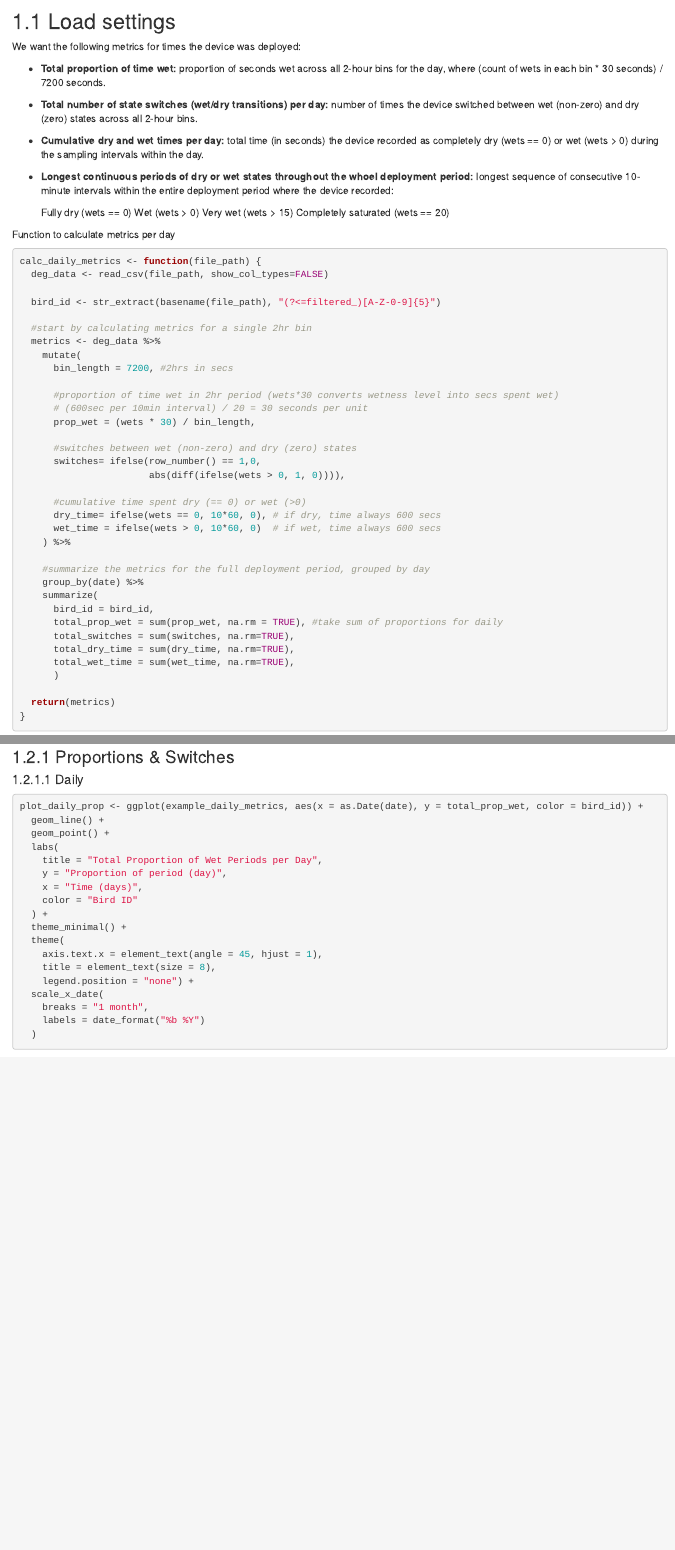
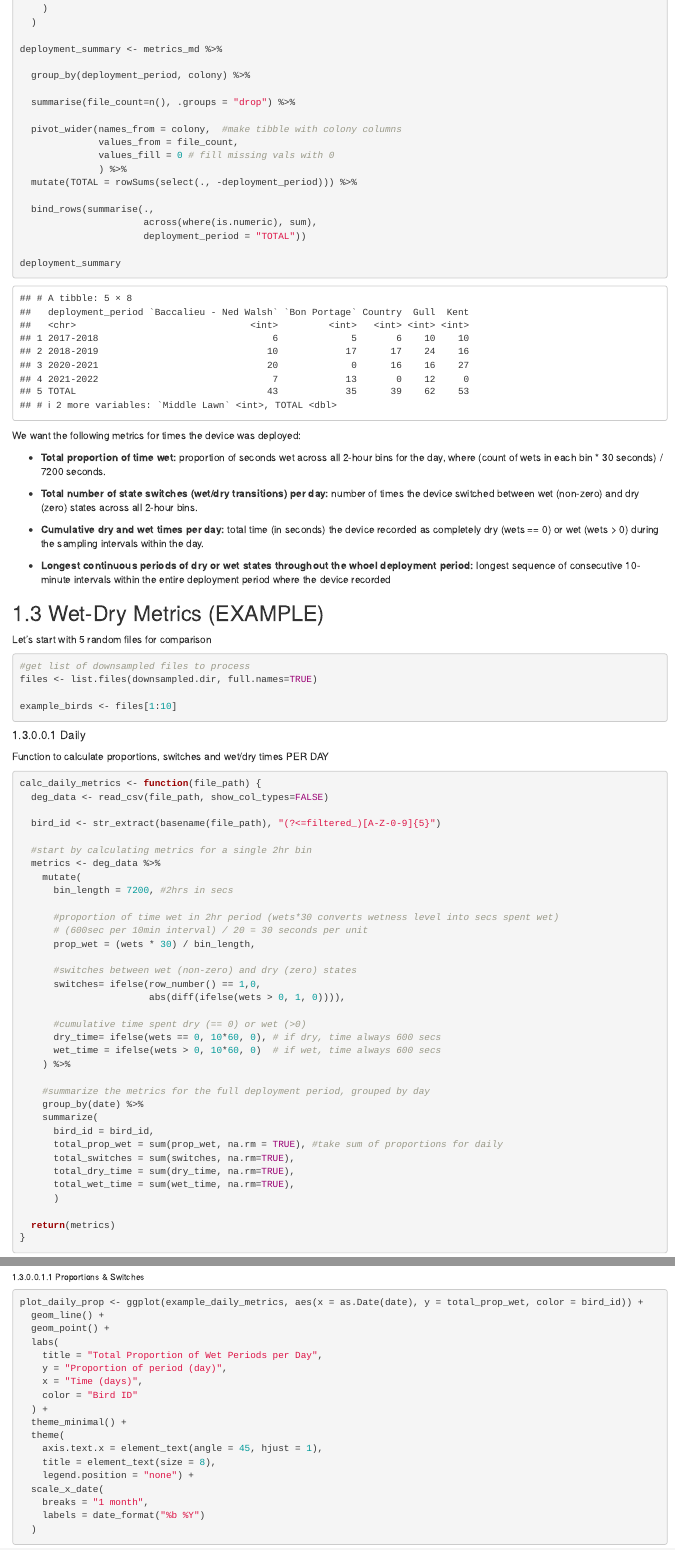
Before and after one commit to johannabosch/wetdry_analysis, an R Markdown document (R/02-metrics.Rmd): the page in a window 1100 px wide, from 60 px down before the commit and from 1630 px down after it, and a second part further down, joined at a grey line. Rendered offline with R 4.5, knitr and Pandoc, with nearby package versions; drawn as R Markdown's standard HTML page in place of the format the file asks for; some code elsewhere in the file could not run offline.

Commit message:
fixed up deployment periods summary

````diff
--- a/R/02-metrics.Rmd
+++ b/R/02-metrics.Rmd
@@ -9,52 +10 @@ source(here::here("project_settings.R"), echo=TRUE)
 
-We want the following metrics for times the device was deployed:
-
-* **Total proportion of time wet:** proportion of seconds wet across all 2-hour bins for the day, where (count of wets in each bin * 30 seconds) / 7200 seconds.
-
-* **Total number of state switches (wet/dry transitions) per day:** number of times the device switched between wet (non-zero) and dry (zero) states across all 2-hour bins.
-
-* **Cumulative dry and wet times per day:** total time (in seconds) the device recorded as completely dry (wets == 0) or wet (wets > 0) during the sampling intervals within the day.
-
-* **Longest continuous periods of dry or wet states throughout the whoel deployment period:** longest sequence of consecutive 10-minute intervals within the entire deployment period where the device recorded:
-
-    Fully dry (wets == 0)
-    Wet (wets > 0)
-    Very wet (wets > 15)
-    Completely saturated (wets == 20)
-
-Function to calculate metrics per day
-```{r}
-calc_daily_metrics <- function(file_path) {
-  deg_data <- read_csv(file_path, show_col_types=FALSE)
-
-  bird_id <- str_extract(basename(file_path), "(?<=filtered_)[A-Z-0-9]{5}")
-
-  #start by calculating metrics for a single 2hr bin
-  metrics <- deg_data %>%
-    mutate(
-      bin_length = 7200, #2hrs in secs
-
-      #proportion of time wet in 2hr period (wets*30 converts wetness level into secs spent wet)
-      # (600sec per 10min interval) / 20 = 30 seconds per unit
-      prop_wet = (wets * 30) / bin_length,
-
-      #switches between wet (non-zero) and dry (zero) states
-      switches= ifelse(row_number() == 1,0,
-                       abs(diff(ifelse(wets > 0, 1, 0)))),
-
-      #cumulative time spent dry (== 0) or wet (>0)
-      dry_time= ifelse(wets == 0, 10*60, 0), # if dry, time always 600 secs
-      wet_time = ifelse(wets > 0, 10*60, 0)  # if wet, time always 600 secs
-    ) %>%
-
-    #summarize the metrics for the full deployment period, grouped by day
-    group_by(date) %>%
-    summarize(
-      bird_id = bird_id,
-      total_prop_wet = sum(prop_wet, na.rm = TRUE), #take sum of proportions for daily
-      total_switches = sum(switches, na.rm=TRUE),
-      total_dry_time = sum(dry_time, na.rm=TRUE),
-      total_wet_time = sum(wet_time, na.rm=TRUE),
-      )
-
-  return(metrics)
@@ -121,7 +55,87 @@ metrics_md <- md %>%
     )
   )
 
+deployment_summary <- metrics_md %>%
 
+  group_by(deployment_period, colony) %>%
+
+  summarise(file_count=n(), .groups = "drop") %>%
+
+  pivot_wider(names_from = colony,  #make tibble with colony columns
+              values_from = file_count,
+              values_fill = 0 # fill missing vals with 0
+              ) %>%
+  mutate(TOTAL = rowSums(select(., -deployment_period))) %>%
+
+  bind_rows(summarise(.,
+                      across(where(is.numeric), sum),
+                      deployment_period = "TOTAL"))
+
+deployment_summary
+
+```
+
+
+We want the following metrics for times the device was deployed:
+
+* **Total proportion of time wet:** proportion of seconds wet across all 2-hour bins for the day, where (count of wets in each bin * 30 seconds) / 7200 seconds.
+
+* **Total number of state switches (wet/dry transitions) per day:** number of times the device switched between wet (non-zero) and dry (zero) states across all 2-hour bins.
+
+* **Cumulative dry and wet times per day:** total time (in seconds) the device recorded as completely dry (wets == 0) or wet (wets > 0) during the sampling intervals within the day.
+
+* **Longest continuous periods of dry or wet states throughout the whoel deployment period:** longest sequence of consecutive 10-minute intervals within the entire deployment period where the device recorded
+
+
+
+## Wet-Dry Metrics (EXAMPLE)
+Let's start with 5 random files for comparison
+```{r}
+#get list of downsampled files to process
+files <- list.files(downsampled.dir, full.names=TRUE)
+
+example_birds <- files[1:10]
+```
+
+
+##### Daily
+Function to calculate proportions, switches and wet/dry times PER DAY
+```{r}
+calc_daily_metrics <- function(file_path) {
+  deg_data <- read_csv(file_path, show_col_types=FALSE)
+
+  bird_id <- str_extract(basename(file_path), "(?<=filtered_)[A-Z-0-9]{5}")
+
+  #start by calculating metrics for a single 2hr bin
+  metrics <- deg_data %>%
+    mutate(
+      bin_length = 7200, #2hrs in secs
+
+      #proportion of time wet in 2hr period (wets*30 converts wetness level into secs spent wet)
+      # (600sec per 10min interval) / 20 = 30 seconds per unit
+      prop_wet = (wets * 30) / bin_length,
+
+      #switches between wet (non-zero) and dry (zero) states
+      switches= ifelse(row_number() == 1,0,
+                       abs(diff(ifelse(wets > 0, 1, 0)))),
+
+      #cumulative time spent dry (== 0) or wet (>0)
+      dry_time= ifelse(wets == 0, 10*60, 0), # if dry, time always 600 secs
+      wet_time = ifelse(wets > 0, 10*60, 0)  # if wet, time always 600 secs
+    ) %>%
+
+    #summarize the metrics for the full deployment period, grouped by day
+    group_by(date) %>%
+    summarize(
+      bird_id = bird_id,
+      total_prop_wet = sum(prop_wet, na.rm = TRUE), #take sum of proportions for daily
+      total_switches = sum(switches, na.rm=TRUE),
+      total_dry_time = sum(dry_time, na.rm=TRUE),
+      total_wet_time = sum(wet_time, na.rm=TRUE),
+      )
+
+  return(metrics)
+}
 ```
 
 ```{r}
@@ -130,9 +144,8 @@ example_daily_metrics <- future_map_dfr(example_birds, calc_daily_metrics)
 example_daily_metrics
 ```
 
-### Proportions & Switches
+###### Proportions & Switches
 
-#### Daily
 
 ```{r}
 
````
Also changed, not shown: R/02-metrics.Rmd (20 more changed lines).
